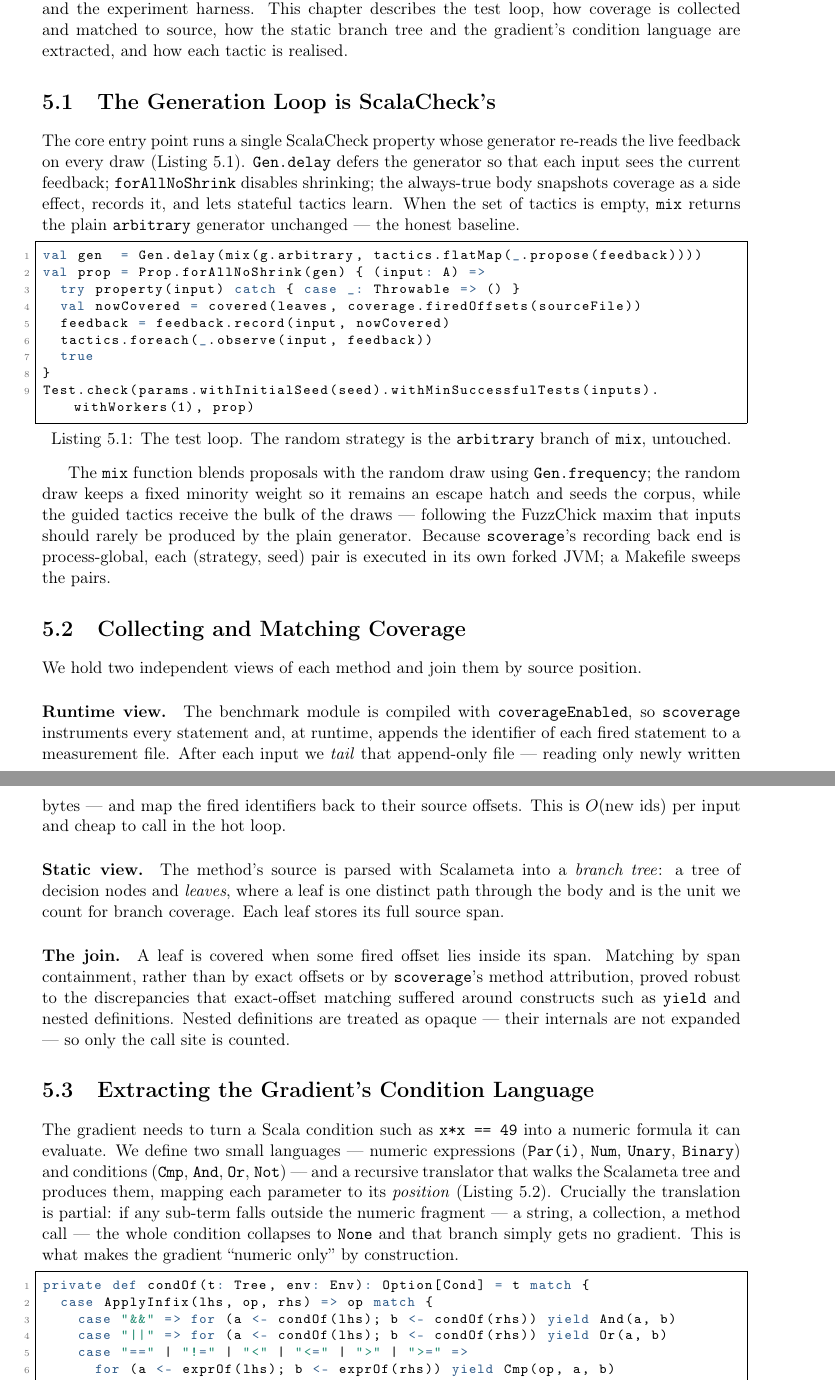
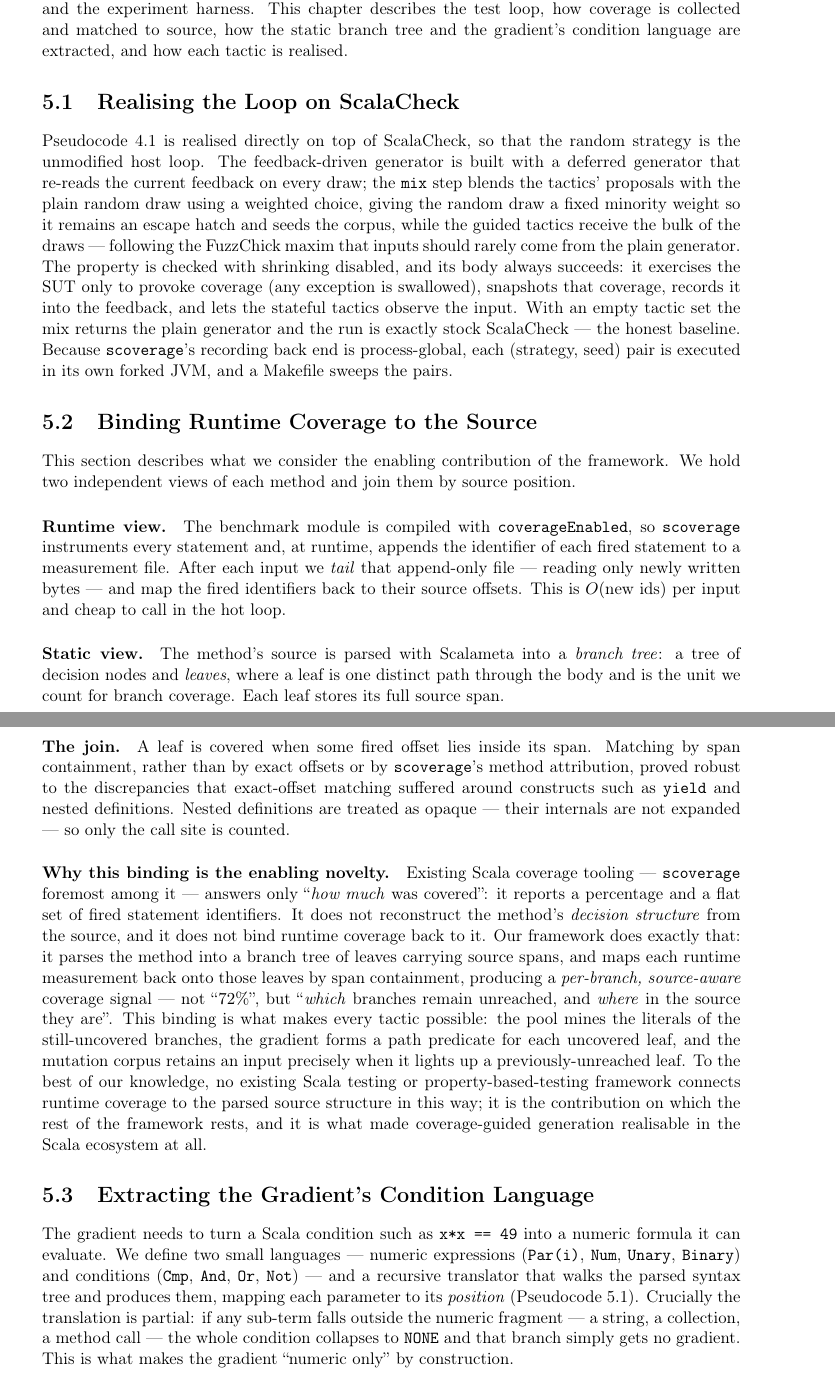
Before and after one commit to mihneablotiu/Scala-Coverage-Based-PBT, a LaTeX thesis (docs/thesis/thesis.tex): two parts of pages 16 and 17 of 23 before the commit and two parts of pages 18 and 19 of 25 after it, joined at a grey line, cut so that both start at the same text. Compiled offline with pdfLaTeX.

Commit message:
Thesis: pseudocode not Scala; add QuickCheck/ScalaCheck/our loops; foreground the coverage-to-source novelty
- All code is now language-agnostic pseudocode (no real Scala listings).
- Related Work gives the QuickCheck and ScalaCheck loops as pseudocode and
  frames them as black-box; Proposed Solution gives our loop as the same loop
  plus three changes, so the delta is explicit.
- Emphasise the coverage-to-source binding (parse to a branch tree, bind
  scoverage's runtime measurements onto it by span containment) as the enabling
  novelty no Scala framework provides: promoted to the lead contribution, a
  dedicated novelty paragraph in the implementation, the highlighted line of the
  loop pseudocode, and the RQ2 answer.

```diff
--- a/docs/thesis/thesis.tex
+++ b/docs/thesis/thesis.tex
@@ -26,17 +26,18 @@
 \definecolor{kw}{RGB}{47,92,138}
 \definecolor{cmt}{RGB}{120,120,120}
 \definecolor{str}{RGB}{31,138,112}
+% Listings are used only for language-agnostic PSEUDOCODE (no real Scala),
+% so the keyword set is the pseudocode vocabulary, not a language's.
 \lstset{
   basicstyle=\ttfamily\footnotesize,
   keywordstyle=\color{kw}\bfseries,
   commentstyle=\color{cmt}\itshape,
-  stringstyle=\color{str},
   numbers=left, numberstyle=\tiny\color{cmt}, stepnumber=1, numbersep=8pt,
   breaklines=true, frame=single, framesep=4pt, captionpos=b,
-  showstringspaces=false, tabsize=2,
-  morekeywords={def,val,var,case,class,object,trait,sealed,final,private,implicit,match,if,else,while,for,yield,new,extends,with,return,Option,Some,None,Set,List,Map}
+  showstringspaces=false, tabsize=2, columns=fullflexible,
+  morekeywords={function,for,foreach,in,if,else,then,return,match,case,while,repeat,until,and,or,not,do,end,each,defined,empty,NONE}
 }
-\renewcommand{\lstlistingname}{Listing}
+\renewcommand{\lstlistingname}{Pseudocode}
 
 \title{Coverage-Guided Property-Based Testing}
 \author{Mihnea-Andrei Blotiu}
@@ -507,37 +571,26 @@ the benchmark methods, and a dependency-light engine that hosts the framework an
 This chapter describes the test loop, how coverage is collected and matched to source, how the static
 branch tree and the gradient's condition language are extracted, and how each tactic is realised.
 
-\section{The Generation Loop is ScalaCheck's}
+\section{Realising the Loop on ScalaCheck}
 \label{sec:loop}
 
-The core entry point runs a single ScalaCheck property whose generator re-reads the live feedback on every
-draw (Listing~\ref{lst:loop}). \texttt{Gen.delay} defers the generator so that each input sees the current
-feedback; \texttt{forAllNoShrink} disables shrinking; the always-true body snapshots coverage as a side
-effect, records it, and lets stateful tactics learn. When the set of tactics is empty, \texttt{mix} returns
-the plain \texttt{arbitrary} generator unchanged — the honest baseline.
+Pseudocode~\ref{lst:ours} is realised directly on top of ScalaCheck, so that the random strategy is the
+unmodified host loop. The feedback-driven generator is built with a deferred generator that re-reads the
+current feedback on every draw; the \texttt{mix} step blends the tactics' proposals with the plain random
+draw using a weighted choice, giving the random draw a fixed minority weight so it remains an escape hatch
+and seeds the corpus, while the guided tactics receive the bulk of the draws — following the FuzzChick maxim
+that inputs should rarely come from the plain generator. The property is checked with shrinking disabled,
+and its body always succeeds: it exercises the SUT only to provoke coverage (any exception is swallowed),
+snapshots that coverage, records it into the feedback, and lets the stateful tactics observe the input. With
+an empty tactic set the mix returns the plain generator and the run is exactly stock ScalaCheck — the honest
+baseline. Because \texttt{scoverage}'s recording back end is process-global, each (strategy, seed) pair is
+executed in its own forked JVM, and a Makefile sweeps the pairs.
 
-\begin{lstlisting}[language=Scala,caption={The test loop. The random strategy is the \texttt{arbitrary} branch of \texttt{mix}, untouched.},label=lst:loop]
-val gen  = Gen.delay(mix(g.arbitrary, tactics.flatMap(_.propose(feedback))))
-val prop = Prop.forAllNoShrink(gen) { (input: A) =>
-  try property(input) catch { case _: Throwable => () }
-  val nowCovered = covered(leaves, coverage.firedOffsets(sourceFile))
-  feedback = feedback.record(input, nowCovered)
-  tactics.foreach(_.observe(input, feedback))
-  true
-}
-Test.check(params.withInitialSeed(seed).withMinSuccessfulTests(inputs).withWorkers(1), prop)
-\end{lstlisting}
-
-The \texttt{mix} function blends proposals with the random draw using \texttt{Gen.frequency}; the random
-draw keeps a fixed minority weight so it remains an escape hatch and seeds the corpus, while the guided
-tactics receive the bulk of the draws — following the FuzzChick maxim that inputs should rarely be produced
-by the plain generator. Because \texttt{scoverage}'s recording back end is process-global, each
-(strategy, seed) pair is executed in its own forked JVM; a Makefile sweeps the pairs.
-
-\section{Collecting and Matching Coverage}
+\section{Binding Runtime Coverage to the Source}
 \label{sec:cov-impl}
 
-We hold two independent views of each method and join them by source position.
+This section describes what we consider the enabling contribution of the framework. We hold two independent
+views of each method and join them by source position.
 
 \paragraph{Runtime view.} The benchmark module is compiled with \texttt{coverageEnabled}, so \texttt{scoverage}
 instruments every statement and, at runtime, appends the identifier of each fired statement to a measurement
@@ -555,22 +608,30 @@ the discrepancies that exact-offset matching suffered around constructs such as
 definitions. Nested definitions are treated as opaque — their internals are not expanded — so only the call
 site is counted.
 
+\paragraph{Why this binding is the enabling novelty.} Existing Scala coverage tooling — \texttt{scoverage}
+foremost among it — answers only ``\emph{how much} was covered'': it reports a percentage and a flat set of
+fired statement identifiers. It does not reconstruct the method's \emph{decision structure} from the source,
+and it does not bind runtime coverage back to it. Our framework does exactly that: it parses the method into
+a branch tree of leaves carrying source spans, and maps each runtime measurement back onto those leaves by
+span containment, producing a \emph{per-branch, source-aware} coverage signal — not ``$72\%$'', but
+``\emph{which} branches remain unreached, and \emph{where} in the source they are''. This binding is what
+makes every tactic possible: the pool mines the literals of the still-uncovered branches, the gradient forms
+a path predicate for each uncovered leaf, and the mutation corpus retains an input precisely when it lights
+up a previously-unreached leaf. To the best of our knowledge, no existing Scala testing or property-based-testing
+framework connects runtime coverage to the parsed source structure in this way; it is the contribution on
+which the rest of the framework rests, and it is what made coverage-guided generation realisable in the
+Scala ecosystem at all.
+
 \section{Extracting the Gradient's Condition Language}
 \label{sec:gradient}
 
 The gradient needs to turn a Scala condition such as \texttt{x*x == 49} into a numeric formula it can
 evaluate. We define two small languages — numeric expressions (\texttt{Par(i)}, \texttt{Num}, \texttt{Unary},
 \texttt{Binary}) and conditions (\texttt{Cmp}, \texttt{And}, \texttt{Or}, \texttt{Not}) — and a recursive
-translator that walks the Scalameta tree and produces them, mapping each parameter to its \emph{position}
-(Listing~\ref{lst:condof}). Crucially the translation is partial: if any sub-term falls outside the numeric
-fragment — a string, a collection, a method call — the whole condition collapses to \texttt{None} and that
-branch simply gets no gradient. This is what makes the gradient ``numeric only'' by construction.
+translator that walks the parsed syntax tree and produces them, mapping each parameter to its \emph{position}
+(Pseudocode~\ref{lst:condof}). Crucially the translation is partial: if any sub-term falls outside the
+numeric fragment — a string, a collection, a method call — the whole condition collapses to \texttt{NONE} and
+that branch simply gets no gradient. This is what makes the gradient ``numeric only'' by construction.
 
-\begin{lstlisting}[language=Scala,caption={Extracting a numeric condition (excerpt). \texttt{exprOf} is the analogous translator for number-valued sub-terms.},label=lst:condof]
-private def condOf(t: Tree, env: Env): Option[Cond] = t match {
-  case ApplyInfix(lhs, op, rhs) => op match {
-    case "&&" => for (a <- condOf(lhs); b <- condOf(rhs)) yield And(a, b)
-    case "||" => for (a <- condOf(lhs); b <- condOf(rhs)) yield Or(a, b)
-    case "==" | "!=" | "<" | "<=" | ">" | ">=" =>
-      for (a <- exprOf(lhs); b <- exprOf(rhs)) yield Cmp(op, a, b)
-    case _ => None
+\begin{lstlisting}[caption={Extracting a numeric condition. The analogous translator \texttt{exprOf} handles number-valued sub-terms (a parameter becomes its position, a literal a number, $+,-,\times,\%$ become arithmetic nodes). Any sub-term outside the fragment makes the whole condition NONE.},label=lst:condof]
+function condOf(t, env):            // a condition term -> numeric Cond, or NONE
```
Also changed, not shown: docs/thesis/thesis.tex (102 more changed lines).
